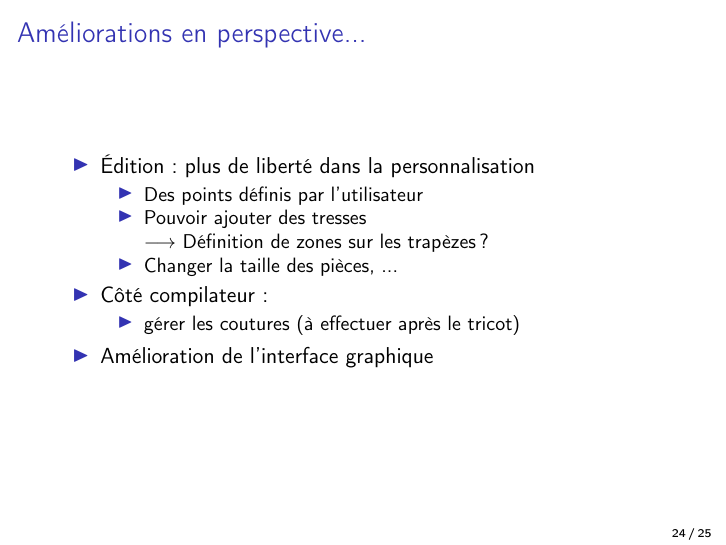
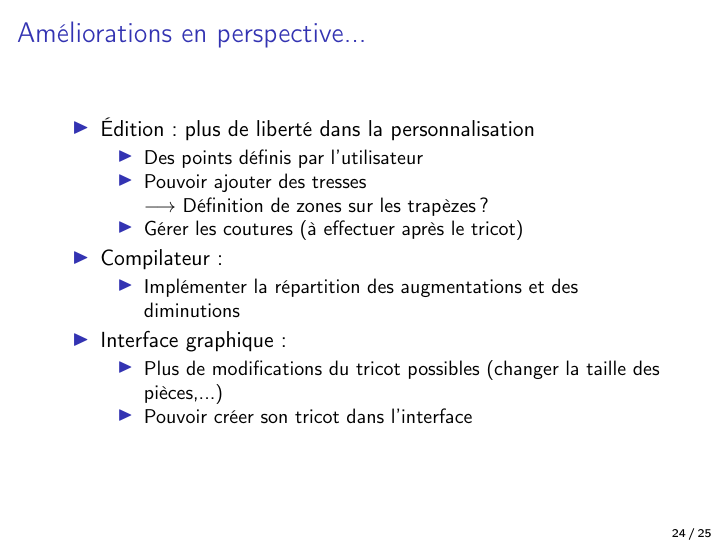
Before and after one commit to TriComp/Documents, LaTeX slides (presentation/presentation.tex): page 49 of 50. Compiled offline with pdfLaTeX.

Commit message:
[Presentation] slide améliorations

```diff
--- a/presentation/presentation.tex
+++ b/presentation/presentation.tex
@@ -364,13 +364,18 @@
       \item Des points définis par l'utilisateur
       \item Pouvoir ajouter des tresses \\
 		$\longrightarrow$ Définition de zones sur les trapèzes ?
-      \item Changer la taille des pièces, ...
+	\item Gérer les coutures (à effectuer après le tricot)
     \end{itemize}
-    \onslide<3-> \item Côté compilateur :
+    \onslide<3-> \item Compilateur :
     \begin{itemize}
-      \item gérer les coutures (à effectuer après le tricot)
+      \item Implémenter la répartition des augmentations et des diminutions
     \end{itemize}
-  \onslide<4-> \item Amélioration de l'interface graphique
+  \onslide<4-> \item Interface graphique :
+    \begin{itemize}
+     \item Plus de modifications du tricot possibles (changer la taille des pièces,...)
+     \item Pouvoir créer son tricot dans l'interface
+    \end{itemize}
+
   \end{itemize}
 }
 
```
